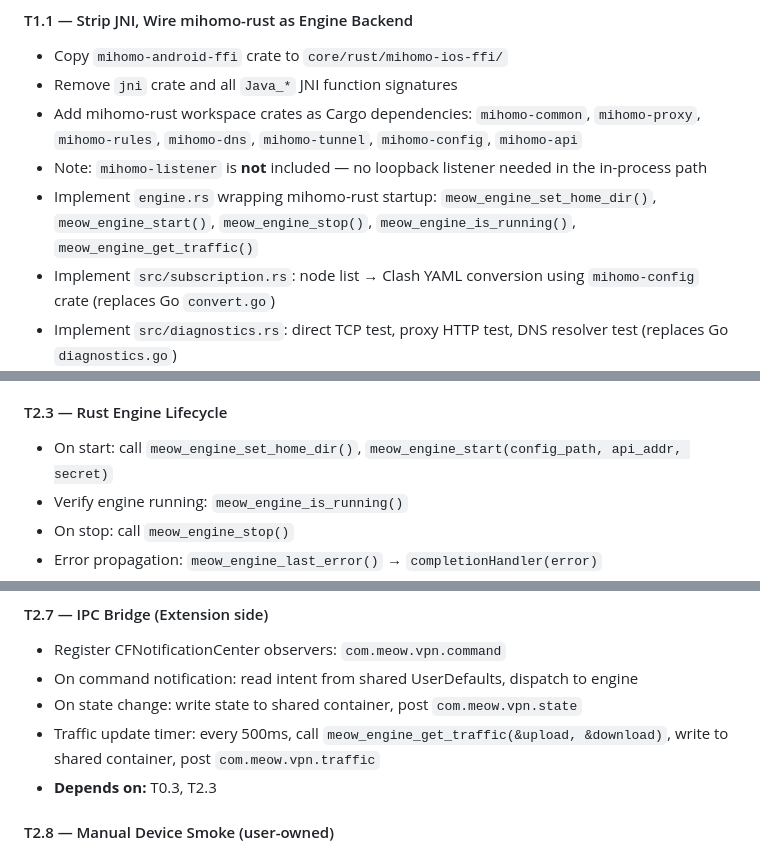
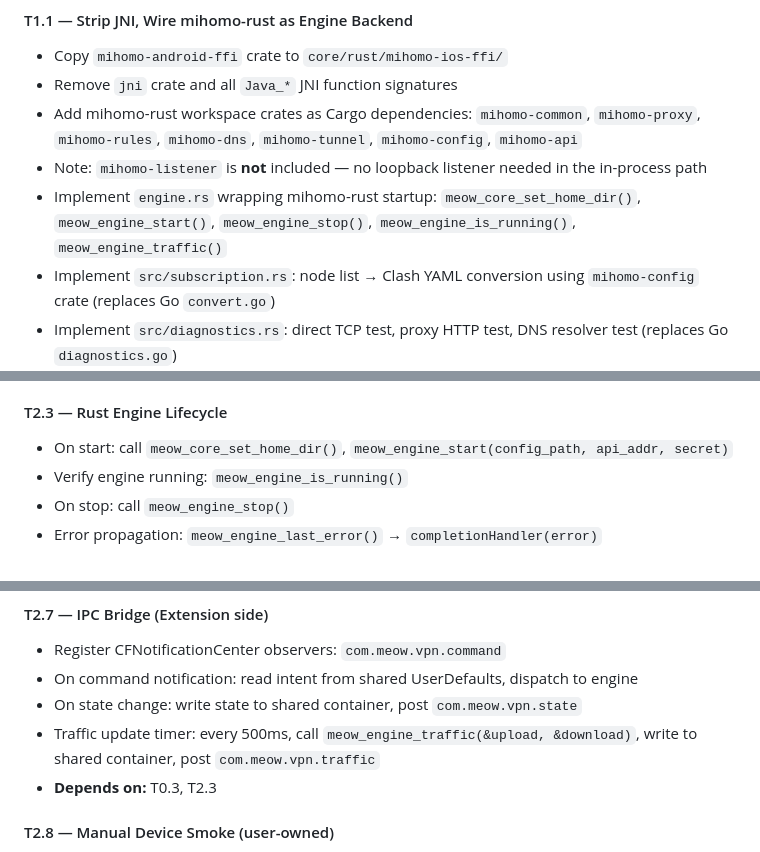
Before and after one commit to madeye/meow-ios, a Markdown page: docs/PROJECT_PLAN.md, 3 parts joined by grey strips. GitHub-like rendering.

```diff
--- a/docs/PROJECT_PLAN.md
+++ b/docs/PROJECT_PLAN.md
@@ -61,7 +61,7 @@ This plan translates the PRD milestones into a concrete, dependency-ordered task
 - Remove `jni` crate and all `Java_*` JNI function signatures
 - Add mihomo-rust workspace crates as Cargo dependencies: `mihomo-common`, `mihomo-proxy`, `mihomo-rules`, `mihomo-dns`, `mihomo-tunnel`, `mihomo-config`, `mihomo-api`
 - Note: `mihomo-listener` is **not** included — no loopback listener needed in the in-process path
-- Implement `engine.rs` wrapping mihomo-rust startup: `meow_engine_set_home_dir()`, `meow_engine_start()`, `meow_engine_stop()`, `meow_engine_is_running()`, `meow_engine_get_traffic()`
+- Implement `engine.rs` wrapping mihomo-rust startup: `meow_core_set_home_dir()`, `meow_engine_start()`, `meow_engine_stop()`, `meow_engine_is_running()`, `meow_engine_traffic()`
 - Implement `src/subscription.rs`: node list → Clash YAML conversion using `mihomo-config` crate (replaces Go `convert.go`)
 - Implement `src/diagnostics.rs`: direct TCP test, proxy HTTP test, DNS resolver test (replaces Go `diagnostics.go`)
 - Export full C ABI (see PRD §2.4); run `cbindgen` to generate `mihomo_core.h`
@@ -106,7 +106,7 @@ This plan translates the PRD milestones into a concrete, dependency-ordered task
 - **Depends on:** T2.1
 
 #### T2.3 — Rust Engine Lifecycle
-- On start: call `meow_engine_set_home_dir()`, `meow_engine_start(config_path, api_addr, secret)`
+- On start: call `meow_core_set_home_dir()`, `meow_engine_start(config_path, api_addr, secret)`
 - Verify engine running: `meow_engine_is_running()`
 - On stop: call `meow_engine_stop()`
 - Error propagation: `meow_engine_last_error()` → `completionHandler(error)`
@@ -149,7 +149,7 @@ This plan translates the PRD milestones into a concrete, dependency-ordered task
 - Register CFNotificationCenter observers: `com.meow.vpn.command`
 - On command notification: read intent from shared UserDefaults, dispatch to engine
 - On state change: write state to shared container, post `com.meow.vpn.state`
-- Traffic update timer: every 500ms, call `meow_engine_get_traffic(&upload, &download)`, write to shared container, post `com.meow.vpn.traffic`
+- Traffic update timer: every 500ms, call `meow_engine_traffic(&upload, &download)`, write to shared container, post `com.meow.vpn.traffic`
 - **Depends on:** T0.3, T2.3
 
 #### T2.8 — Manual Device Smoke (user-owned)
```
Also changed, not shown: docs/PRD.md (+2 -2 lines), docs/TEST_STRATEGY.md (+2 -2 lines).
